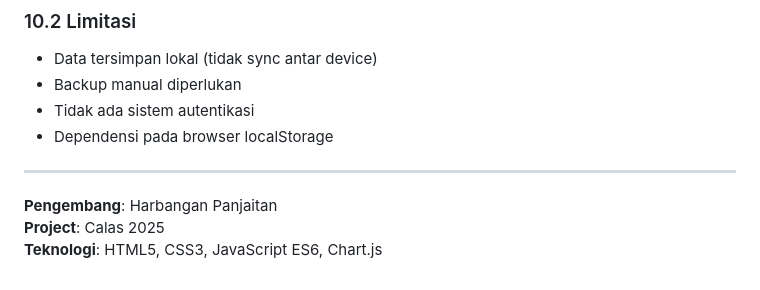
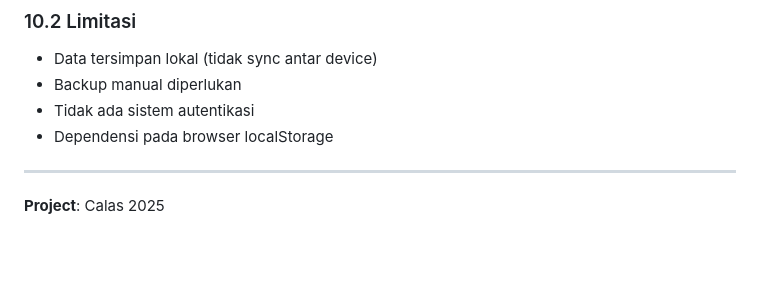
Before and after one commit to harpjtnxvii/project-calas-labti, a Markdown page: README.md, the part around the change. Rendered like a GitHub page; blank space fills up the shorter version.

```diff
--- a/README.md
+++ b/README.md
@@ -195,6 +195,4 @@ Aplikasi mendukung browser modern dengan fitur:
 - Dependensi pada browser localStorage
 
 ---
-**Pengembang**: Harbangan Panjaitan
 **Project**: Calas 2025
-**Teknologi**: HTML5, CSS3, JavaScript ES6, Chart.js
```
